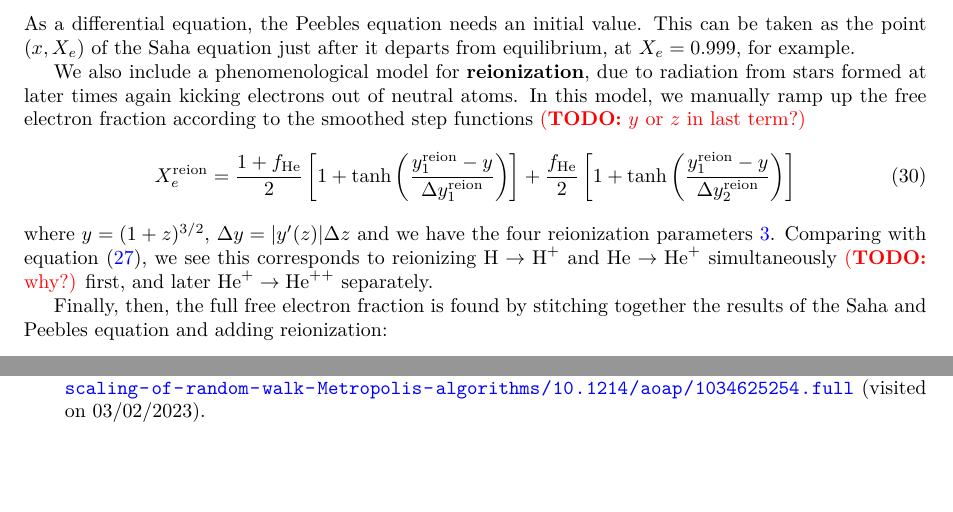
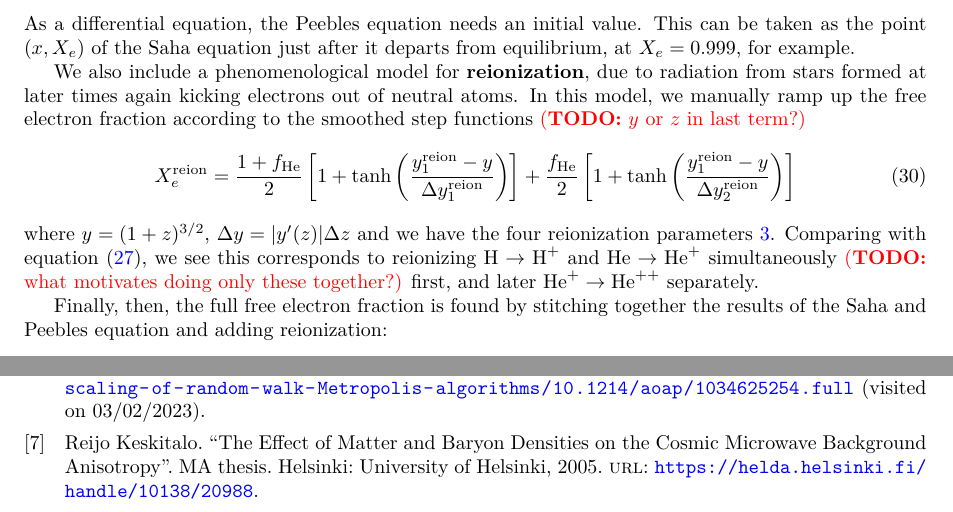
Before and after one commit to hersle/COMBO.jl, a LaTeX document (report/report.tex, which reads report/report.bib): two parts of pages 10 and 14 of 14, joined at a grey line, cut so that both start at the same text, the shorter picture padded with empty space. Compiled offline with XeLaTeX.

```diff
--- a/report/report.bib
+++ b/report/report.bib
@@ -89,6 +89,16 @@
   file = {/home/hermasl/Zotero/storage/TKE8S7EZ/Weak convergence and optimal scaling of random walk Metropolis algorithms (Gelman+, 1997).pdf}
 }
 
+@thesis{keskitaloEffectMatterBaryon2005,
+  type = {mathesis},
+  title = {The {{Effect}} of {{Matter}} and {{Baryon Densities}} on the {{Cosmic Microwave Background Anisotropy}}},
+  author = {Keskitalo, Reijo},
+  date = {2005},
+  institution = {{University of Helsinki}},
+  location = {{Helsinki}},
+  url = {https://helda.helsinki.fi/handle/10138/20988}
+}
+
 @article{padmanabhanTheoreticianAnalysisSupernova2003,
   title = {A Theoretician's Analysis of the Supernova Data and the Limitations in Determining the Nature of Dark Energy},
   author = {Padmanabhan, T. and Choudhury, T. Roy},
--- a/report/report.tex
+++ b/report/report.tex
@@ -643,7 +643,7 @@
 \label{eq_reionization}
 \end{equation}
 where $y = (1+z)^{3/2}$, $\Delta y = |y'(z)| \Delta z$ and we have the four reionization parameters \ref{eq_planck2018}.
-Comparing with equation \eqref{eq_Saha_H_He_Xe}, we see this corresponds to reionizing $\text{H} \rightarrow \text{H}^+$ and $\text{He} \rightarrow \text{He}^+$ simultaneously \TODO{why?} first,
+Comparing with equation \eqref{eq_Saha_H_He_Xe}, we see this corresponds to reionizing $\text{H} \rightarrow \text{H}^+$ and $\text{He} \rightarrow \text{He}^+$ simultaneously \TODO{what motivates doing only these together?} first,
 and later $\text{He}^{+} \rightarrow \text{He}^{++}$ separately.
 
 Finally, then, the full free electron fraction is found by stitching together the results of the Saha and Peebles equation and adding reionization:
```
Also changed, not shown: report/report.tex (2 more changed lines).
